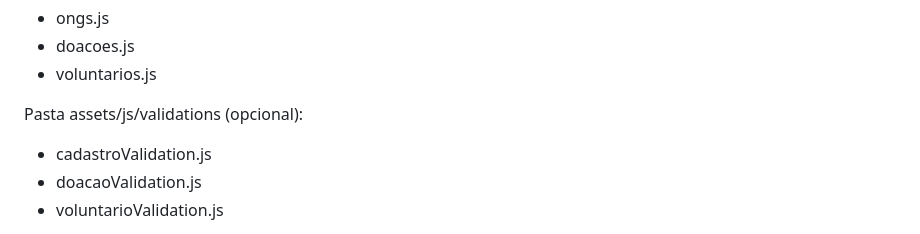
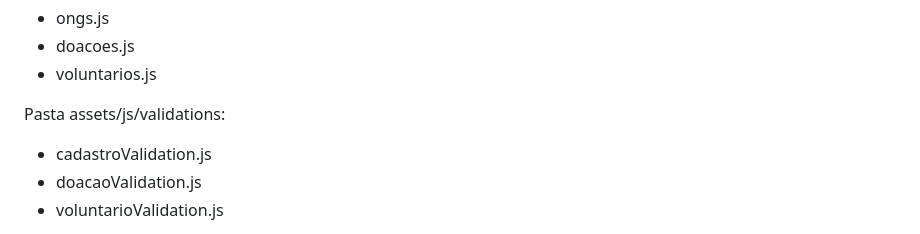
Before and after one commit to MateusDePaulaJr/Plataforma-ONGs, a Markdown page: README.md, the part around the change. Rendered like a GitHub page.

```diff
--- a/README.md
+++ b/README.md
@@ -65,7 +65,7 @@ Pasta assets/js/storage:
 - doacoes.js
 - voluntarios.js
 
-Pasta assets/js/validations (opcional):
+Pasta assets/js/validations:
 - cadastroValidation.js
 - doacaoValidation.js
 - voluntarioValidation.js
```
